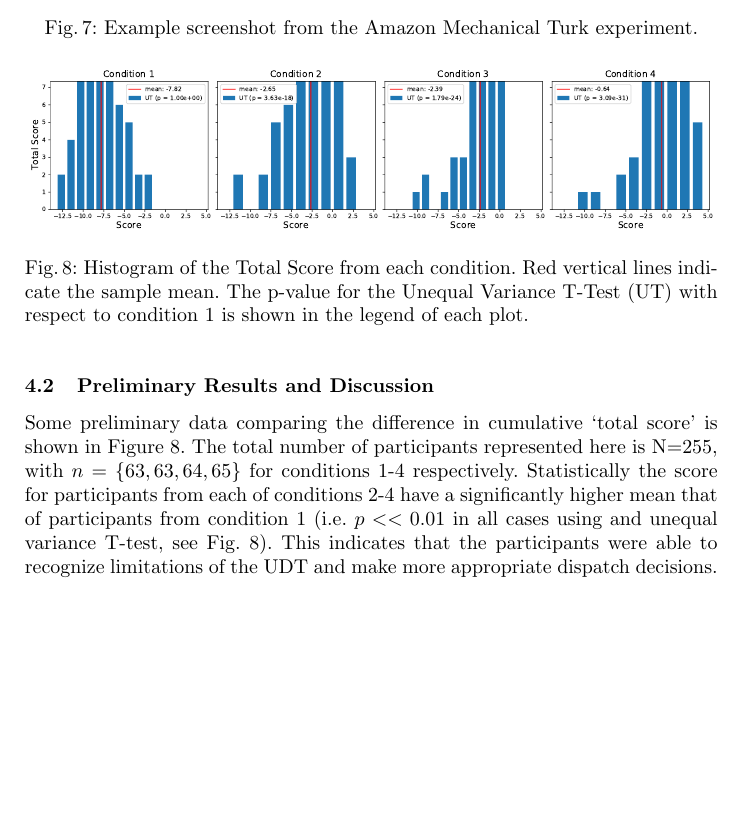
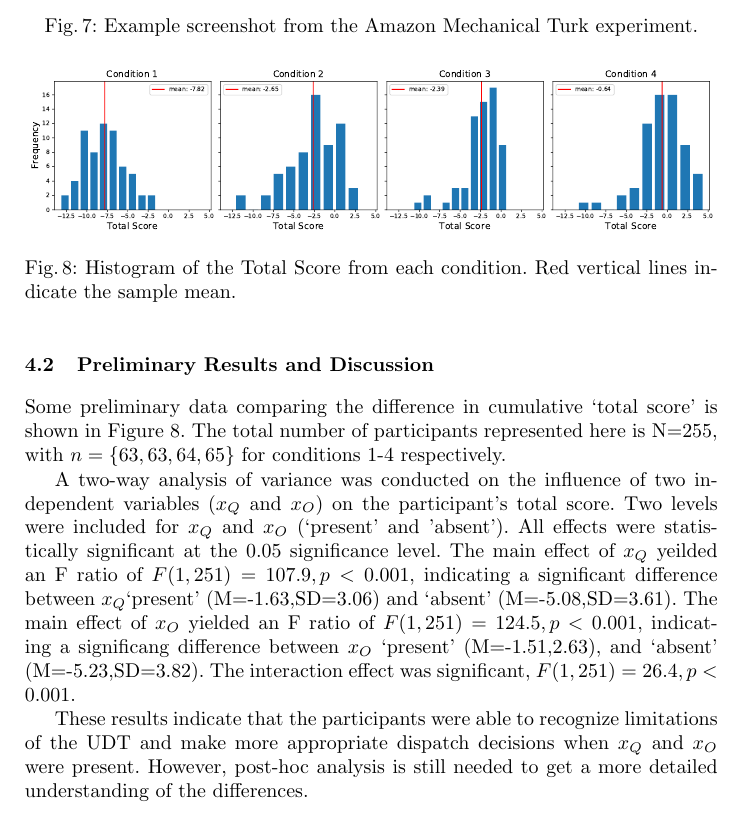
Before and after one commit to bisraelsen/SC_Conference, a LaTeX thesis (main.tex, which reads experiment_results.tex): part of page 11 of 13, cut so that both start at the same text, the shorter picture padded with empty space. Compiled offline with pdfLaTeX.

Commit message:
re-did statistical analysis and figure

```diff
--- a/experiment_results.tex
+++ b/experiment_results.tex
@@ -10,7 +10,11 @@ Participants were paid a base rate of $\$1.60$ for the Human Intelligence Task (
 Generally, the responsibility of each participant was to decide whether the autonomous delivery vehicle should attempt to make a delivery, or decline the delivery. A successful delivery attempt resulted in $+1$ point, failure in $\-1$ point, and declining a delivery in $\-1/4$ point. After being trained (and passing a quiz) the participants saw a randomized sequence of 43 different delivery scenarios with varying maps.
 
 \subsection{Preliminary Results and Discussion}
-Some preliminary data comparing the difference in cumulative `total score' is shown in Figure~\ref{fig:total_score}. The total number of participants represented here is N=255, with $n=\{63,63,64,65\}$ for conditions 1-4 respectively. Statistically the score for participants from each of conditions 2-4 have a significantly higher mean that of participants from condition 1 (i.e. $p<<0.01$ in all cases using and unequal variance T-test, see Fig.~\ref{fig:total_score}). This indicates that the participants were able to recognize limitations of the UDT and make more appropriate dispatch decisions.
+Some preliminary data comparing the difference in cumulative `total score' is shown in Figure~\ref{fig:total_score}. The total number of participants represented here is N=255, with $n=\{63,63,64,65\}$ for conditions 1-4 respectively.
+
+A two-way analysis of variance was conducted on the influence of two independent variables (\xQ{} and \xO) on the participant's total score. Two levels were included for \xQ{} and \xO{} (`present' and 'absent'). All effects were statistically significant at the 0.05 significance level. The main effect of \xQ{} yeilded an F ratio of $F(1,251)=107.9,p<0.001$, indicating a significant difference between \xQ `present' (M=-1.63,SD=3.06) and `absent' (M=-5.08,SD=3.61). The main effect of \xO{} yielded an F ratio of $F(1,251)=124.5,p<0.001$, indicating a significang difference between \xO{} `present' (M=-1.51,2.63), and `absent' (M=-5.23,SD=3.82). The interaction effect was significant, $F(1,251)=26.4,p<0.001$.
+
+These results indicate that the participants were able to recognize limitations of the UDT and make more appropriate dispatch decisions when \xQ{} and \xO{} were present. However, post-hoc analysis is still needed to get a more detailed understanding of the differences.
 
 \begin{figure}[tbp]
     \centering
@@ -22,7 +26,7 @@ Some preliminary data comparing the difference in cumulative `total score' is sh
 \begin{figure}[tbp]
     \centering
     \includegraphics[width=1.0\linewidth]{Figures/total_score.pdf}
-    \caption{Histogram of the Total Score from each condition. Red vertical lines indicate the sample mean. The p-value for the Unequal Variance T-Test (UT) with respect to condition 1 is shown in the legend of each plot.}
+    \caption{Histogram of the Total Score from each condition. Red vertical lines indicate the sample mean.}
     \label{fig:total_score}
 \end{figure}
 
```
Also changed, not shown: Figures/total_score.pdf.
